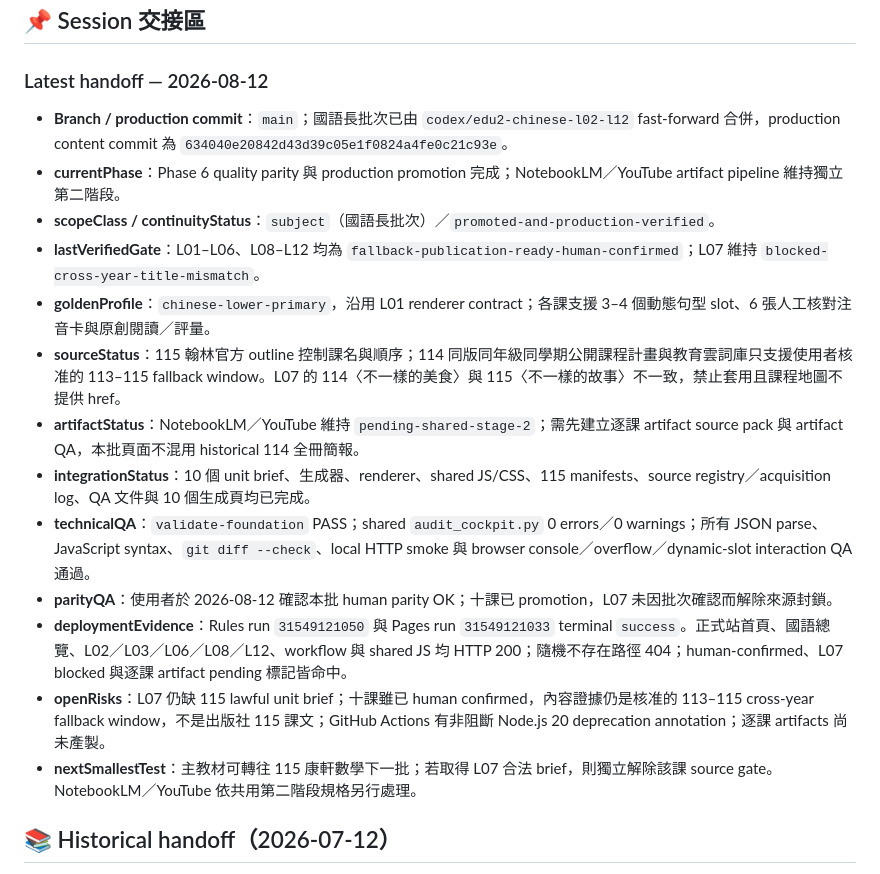
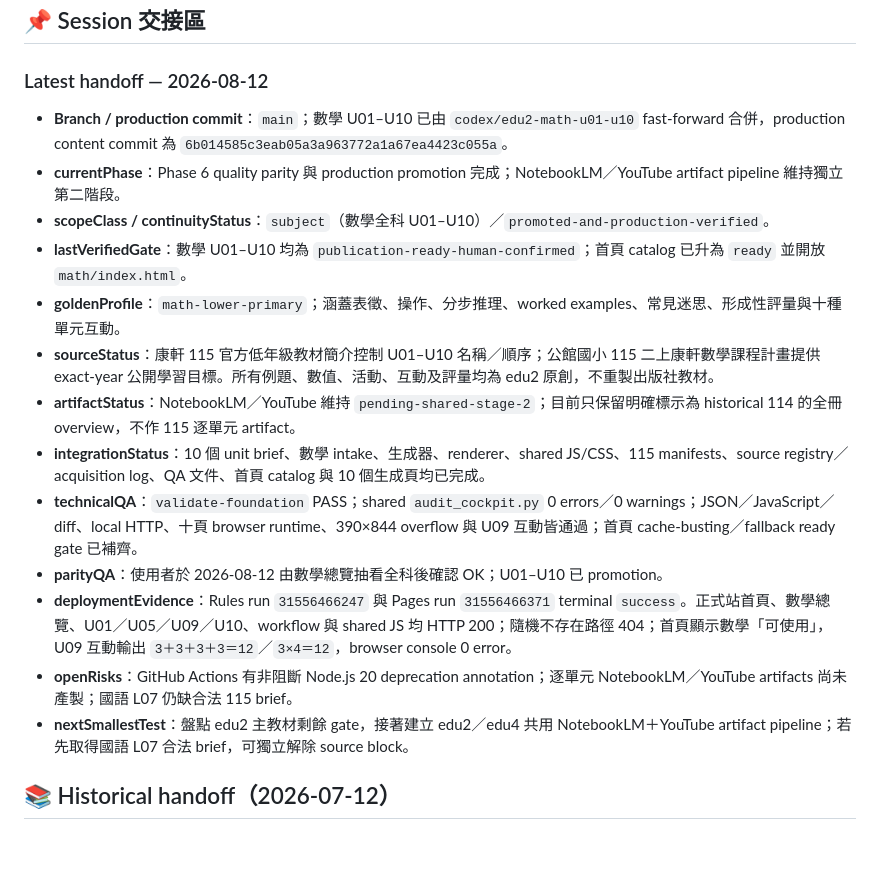
Before and after one commit to xwin20002/edu2, a Markdown page: CLAUDE.md, the part around the change. Rendered like a GitHub page; blank space fills up the shorter version.

```diff
--- a/CLAUDE.md
+++ b/CLAUDE.md
@@ -95,19 +95,19 @@ edu2/
 
 ### Latest handoff — 2026-08-12
 
-- **Branch / production commit**：`main`；國語長批次已由 `codex/edu2-chinese-l02-l12` fast-forward 合併，production content commit 為 `634040e20842d43d39c05e1f0824a4fe0c21c93e`。
+- **Branch / production commit**：`main`；數學 U01–U10 已由 `codex/edu2-math-u01-u10` fast-forward 合併，production content commit 為 `6b014585c3eab05a3a963772a1a67ea4423c055a`。
 - **currentPhase**：Phase 6 quality parity 與 production promotion 完成；NotebookLM／YouTube artifact pipeline 維持獨立第二階段。
-- **scopeClass / continuityStatus**：`subject`（國語長批次）／`promoted-and-production-verified`。
-- **lastVerifiedGate**：L01–L06、L08–L12 均為 `fallback-publication-ready-human-confirmed`；L07 維持 `blocked-cross-year-title-mismatch`。
-- **goldenProfile**：`chinese-lower-primary`，沿用 L01 renderer contract；各課支援 3–4 個動態句型 slot、6 張人工核對注音卡與原創閱讀／評量。
-- **sourceStatus**：115 翰林官方 outline 控制課名與順序；114 同版同年級同學期公開課程計畫與教育雲詞庫只支援使用者核准的 113–115 fallback window。L07 的 114〈不一樣的美食〉與 115〈不一樣的故事〉不一致，禁止套用且課程地圖不提供 href。
-- **artifactStatus**：NotebookLM／YouTube 維持 `pending-shared-stage-2`；需先建立逐課 artifact source pack 與 artifact QA，本批頁面不混用 historical 114 全冊簡報。
-- **integrationStatus**：10 個 unit brief、生成器、renderer、shared JS/CSS、115 manifests、source registry／acquisition log、QA 文件與 10 個生成頁均已完成。
-- **technicalQA**：`validate-foundation` PASS；shared `audit_cockpit.py` 0 errors／0 warnings；所有 JSON parse、JavaScript syntax、`git diff --check`、local HTTP smoke 與 browser console／overflow／dynamic-slot interaction QA 通過。
-- **parityQA**：使用者於 2026-08-12 確認本批 human parity OK；十課已 promotion，L07 未因批次確認而解除來源封鎖。
-- **deploymentEvidence**：Rules run `31549121050` 與 Pages run `31549121033` terminal `success`。正式站首頁、國語總覽、L02／L03／L06／L08／L12、workflow 與 shared JS 均 HTTP 200；隨機不存在路徑 404；human-confirmed、L07 blocked 與逐課 artifact pending 標記皆命中。
-- **openRisks**：L07 仍缺 115 lawful unit brief；十課雖已 human confirmed，內容證據仍是核准的 113–115 cross-year fallback window，不是出版社 115 課文；GitHub Actions 有非阻斷 Node.js 20 deprecation annotation；逐課 artifacts 尚未產製。
-- **nextSmallestTest**：主教材可轉往 115 康軒數學下一批；若取得 L07 合法 brief，則獨立解除該課 source gate。NotebookLM／YouTube 依共用第二階段規格另行處理。
+- **scopeClass / continuityStatus**：`subject`（數學全科 U01–U10）／`promoted-and-production-verified`。
+- **lastVerifiedGate**：數學 U01–U10 均為 `publication-ready-human-confirmed`；首頁 catalog 已升為 `ready` 並開放 `math/index.html`。
+- **goldenProfile**：`math-lower-primary`；涵蓋表徵、操作、分步推理、worked examples、常見迷思、形成性評量與十種單元互動。
+- **sourceStatus**：康軒 115 官方低年級教材簡介控制 U01–U10 名稱／順序；公館國小 115 二上康軒數學課程計畫提供 exact-year 公開學習目標。所有例題、數值、活動、互動及評量均為 edu2 原創，不重製出版社教材。
+- **artifactStatus**：NotebookLM／YouTube 維持 `pending-shared-stage-2`；目前只保留明確標示為 historical 114 的全冊 overview，不作 115 逐單元 artifact。
+- **integrationStatus**：10 個 unit brief、數學 intake、生成器、renderer、shared JS/CSS、115 manifests、source registry／acquisition log、QA 文件、首頁 catalog 與 10 個生成頁均已完成。
+- **technicalQA**：`validate-foundation` PASS；shared `audit_cockpit.py` 0 errors／0 warnings；JSON／JavaScript／diff、local HTTP、十頁 browser runtime、390×844 overflow 與 U09 互動皆通過；首頁 cache-busting／fallback ready gate 已補齊。
+- **parityQA**：使用者於 2026-08-12 由數學總覽抽看全科後確認 OK；U01–U10 已 promotion。
+- **deploymentEvidence**：Rules run `31556466247` 與 Pages run `31556466371` terminal `success`。正式站首頁、數學總覽、U01／U05／U09／U10、workflow 與 shared JS 均 HTTP 200；隨機不存在路徑 404；首頁顯示數學「可使用」，U09 互動輸出 `3＋3＋3＋3＝12`／`3×4＝12`，browser console 0 error。
+- **openRisks**：GitHub Actions 有非阻斷 Node.js 20 deprecation annotation；逐單元 NotebookLM／YouTube artifacts 尚未產製；國語 L07 仍缺合法 115 brief。
+- **nextSmallestTest**：盤點 edu2 主教材剩餘 gate，接著建立 edu2／edu4 共用 NotebookLM＋YouTube artifact pipeline；若先取得國語 L07 合法 brief，可獨立解除 source block。
 
 ## 📚 Historical handoff（2026-07-12）
 
```
Also changed, not shown: 工作筆記.md (+6 -4 lines).
